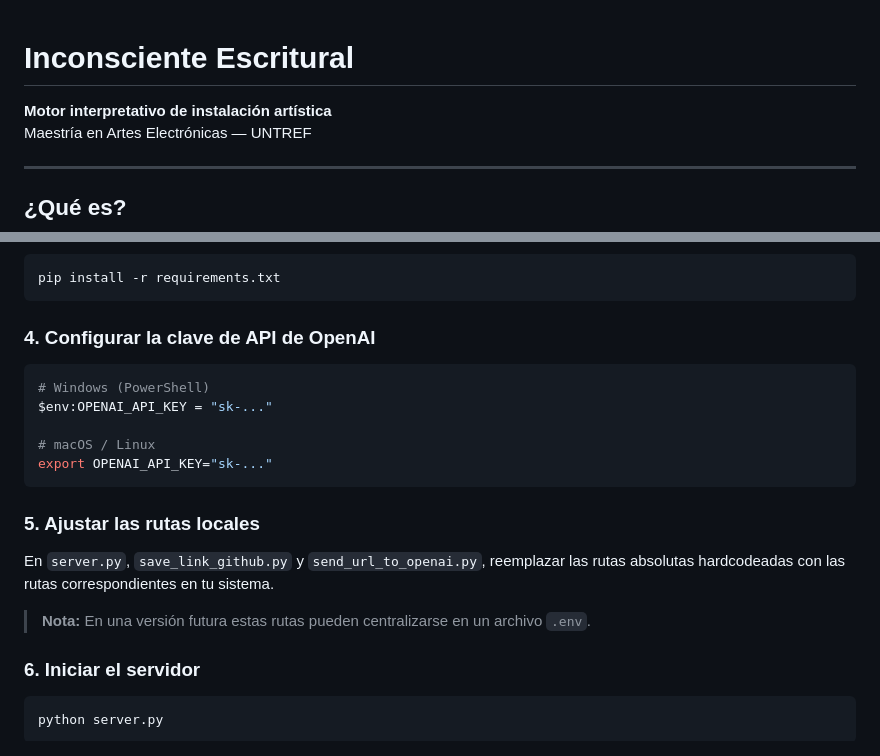
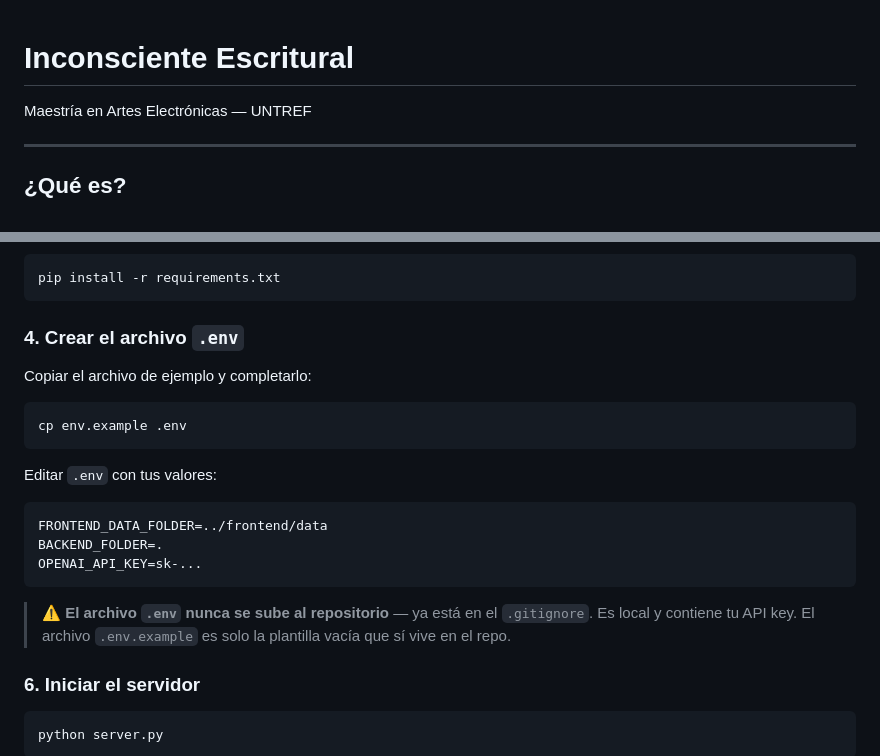
Before and after one commit to solrepresa/inconsciente_escritural, a Markdown page: README.md, 2 parts joined by grey strips. Drawn GitHub-style.

````diff
--- a/README.md
+++ b/README.md
@@ -1,6 +1,4 @@
 # Inconsciente Escritural
-
-**Motor interpretativo de instalación artística**
 Maestría en Artes Electrónicas — UNTREF
 
 ---
@@ -106,21 +104,23 @@ source venv/bin/activate
 pip install -r requirements.txt
 ```
 
-### 4. Configurar la clave de API de OpenAI
+### 4. Crear el archivo `.env`
+
+Copiar el archivo de ejemplo y completarlo:
 
 ```bash
-# Windows (PowerShell)
-$env:OPENAI_API_KEY = "sk-..."
-
-# macOS / Linux
-export OPENAI_API_KEY="sk-..."
+cp env.example .env
 ```
 
-### 5. Ajustar las rutas locales
+Editar `.env` con tus valores:
 
-En `server.py`, `save_link_github.py` y `send_url_to_openai.py`, reemplazar las rutas absolutas hardcodeadas con las rutas correspondientes en tu sistema.
+```
+FRONTEND_DATA_FOLDER=../frontend/data
+BACKEND_FOLDER=.
+OPENAI_API_KEY=sk-...
+```
 
-> **Nota:** En una versión futura estas rutas pueden centralizarse en un archivo `.env`.
+> ⚠️ **El archivo `.env` nunca se sube al repositorio** — ya está en el `.gitignore`. Es local y contiene tu API key. El archivo `.env.example` es solo la plantilla vacía que sí vive en el repo.
 
 ### 6. Iniciar el servidor
 
````
